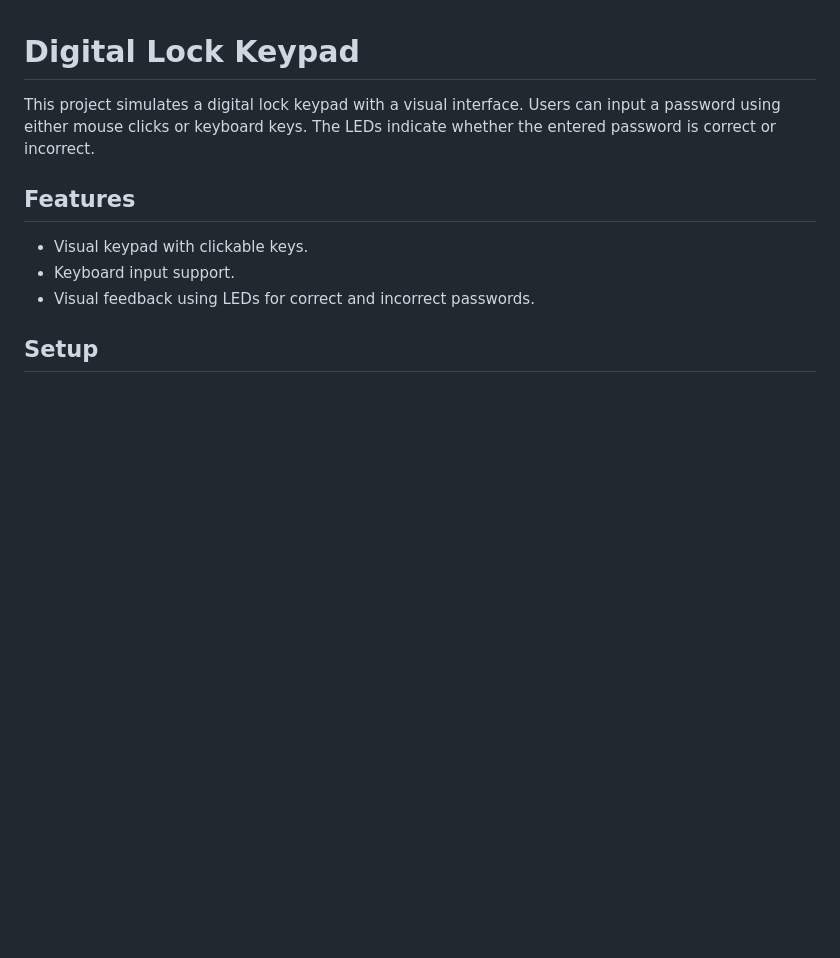
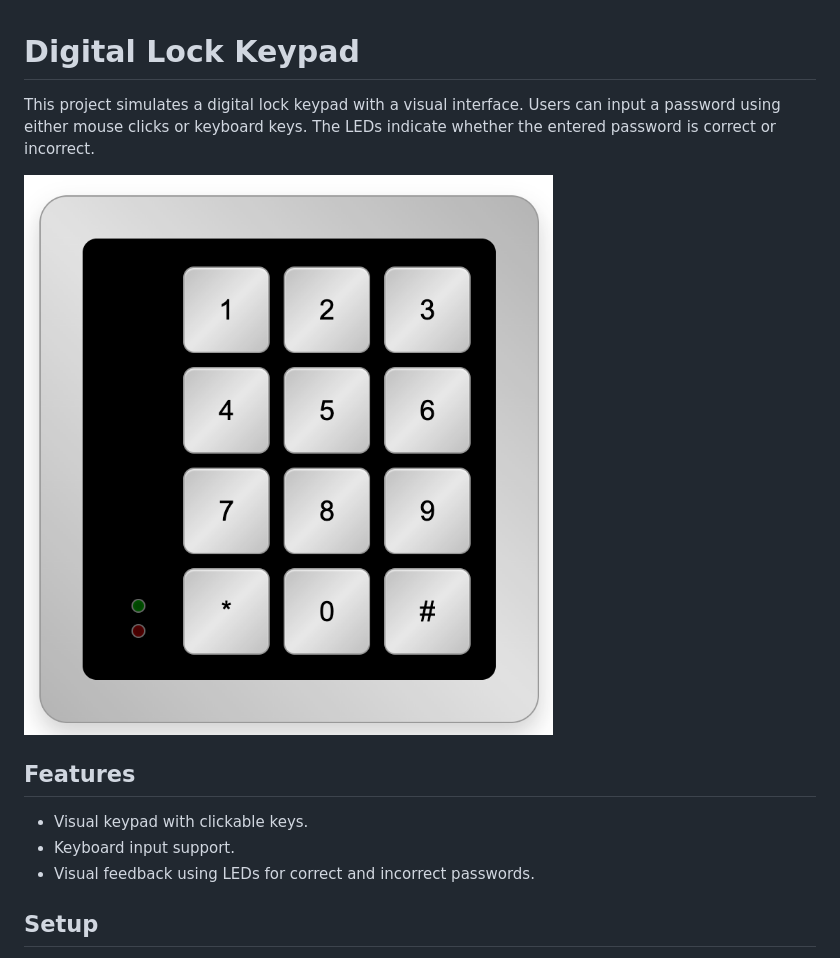
Before and after one commit to davidyen1124/digital-keypad, a Markdown page: README.md, the part around the change. Rendered like a GitHub page; pictures changed too: screenshots/keypad.png (added); blank space fills up the shorter version.

Commit message:
feat: add screenshot

```diff
--- a/README.md
+++ b/README.md
@@ -1,6 +1,8 @@
 # Digital Lock Keypad
 
 This project simulates a digital lock keypad with a visual interface. Users can input a password using either mouse clicks or keyboard keys. The LEDs indicate whether the entered password is correct or incorrect.
+
+![Digital Lock Keypad Interface](/screenshots/keypad.png)
 
 ## Features
 
```
